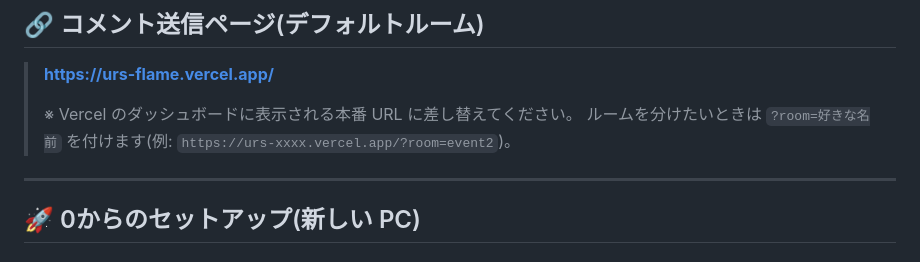
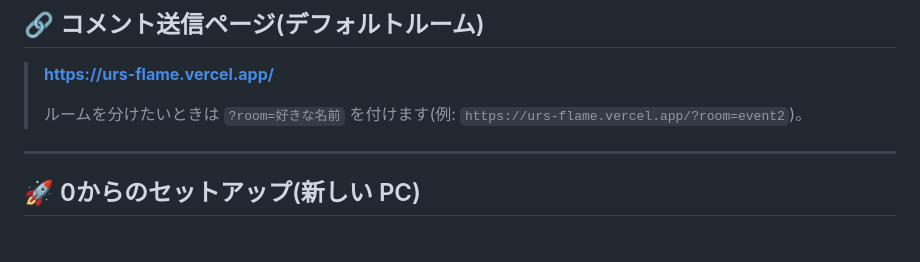
Before and after one commit to inose-yuudai/urs-comment-system, a Markdown page: README.md, the part around the change. Drawn GitHub-style.

Commit message:
Tidy sender page URL note in README
Co-Authored-By: Claude Fable 5 <noreply@anthropic.com>

```diff
--- a/README.md
+++ b/README.md
@@ -11,8 +11,7 @@
 
 > **https://urs-flame.vercel.app/**
 >
-> ※ Vercel のダッシュボードに表示される本番 URL に差し替えてください。
-> ルームを分けたいときは `?room=好きな名前` を付けます(例: `https://urs-xxxx.vercel.app/?room=event2`)。
+> ルームを分けたいときは `?room=好きな名前` を付けます(例: `https://urs-flame.vercel.app/?room=event2`)。
 
 ---
 
```
